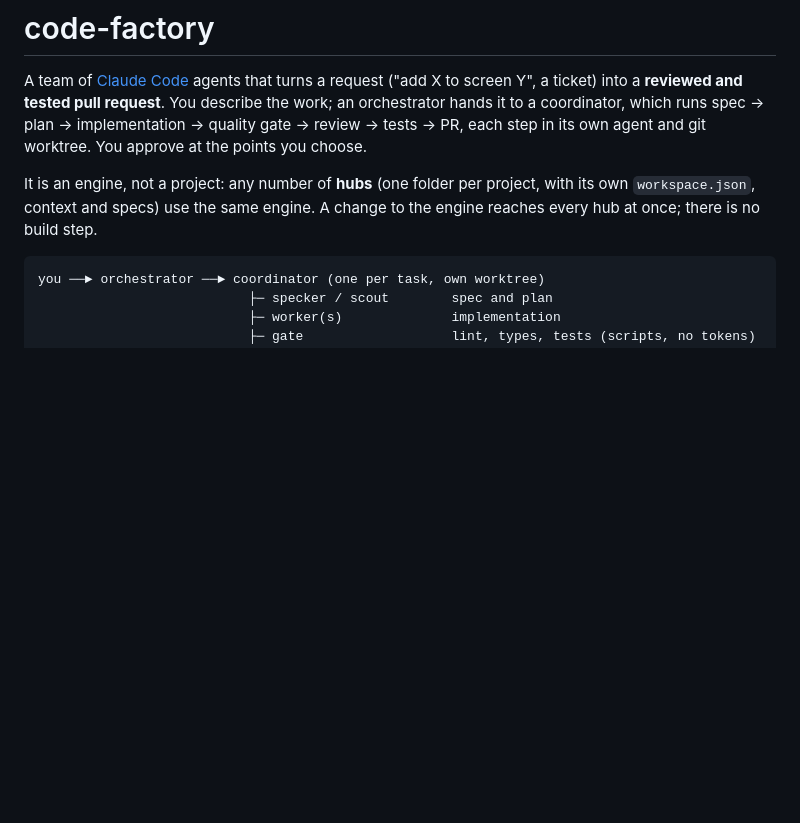
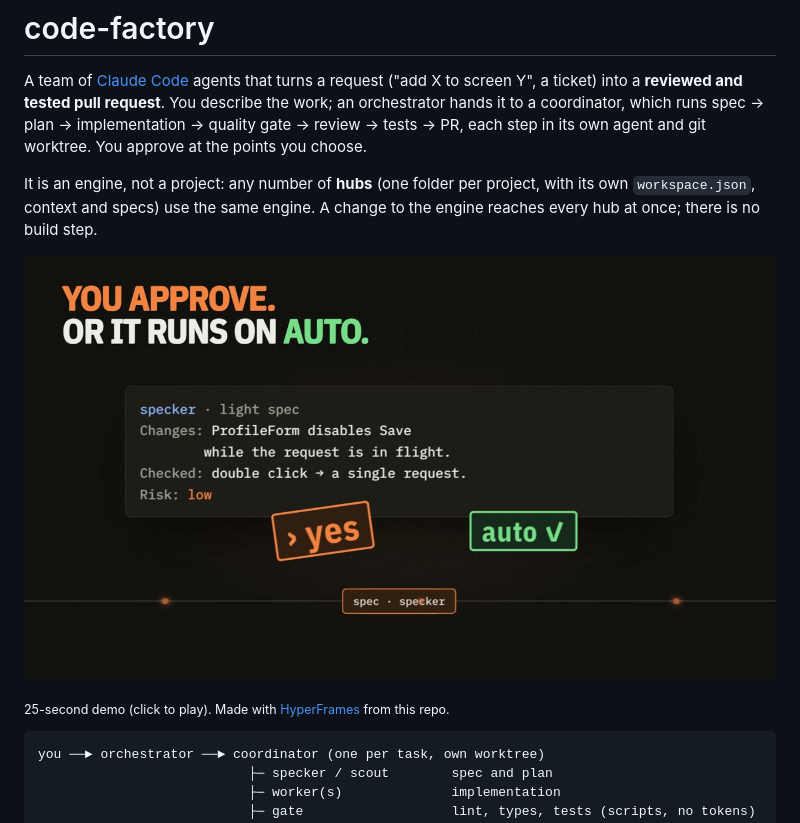
Before and after one commit to antonicarol/acm-code-factory, a Markdown page: README.md, the part around the change. Drawn GitHub-style; pictures changed too: docs/media/code-factory-demo.jpg (added); blank space fills up the shorter version.

Commit message:
README: add the 25-second demo video (English, no company references)
Co-Authored-By: Claude Sonnet 5.5 <noreply@anthropic.com>

````diff
--- a/README.md
+++ b/README.md
@@ -3,6 +3,10 @@
 A team of [Claude Code](https://claude.com/claude-code) agents that turns a request ("add X to screen Y", a ticket) into a **reviewed and tested pull request**. You describe the work; an orchestrator hands it to a coordinator, which runs spec → plan → implementation → quality gate → review → tests → PR, each step in its own agent and git worktree. You approve at the points you choose.
 
 It is an engine, not a project: any number of **hubs** (one folder per project, with its own `workspace.json`, context and specs) use the same engine. A change to the engine reaches every hub at once; there is no build step.
+
+[![code-factory in 25 seconds: from one sentence to a reviewed PR (click to play)](docs/media/code-factory-demo.jpg)](docs/media/code-factory-demo.mp4)
+
+<sub>25-second demo (click to play). Made with [HyperFrames](https://github.com/heygen-com/hyperframes) from this repo.</sub>
 
 ```
 you ──► orchestrator ──► coordinator (one per task, own worktree)
````
Also changed, not shown: 1 other file.
